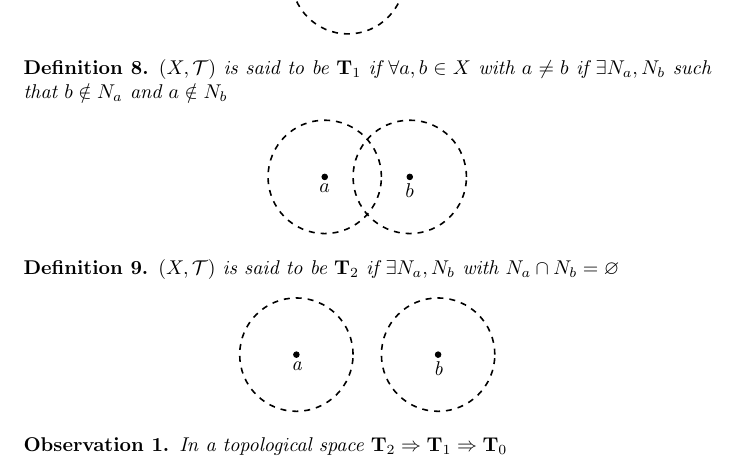
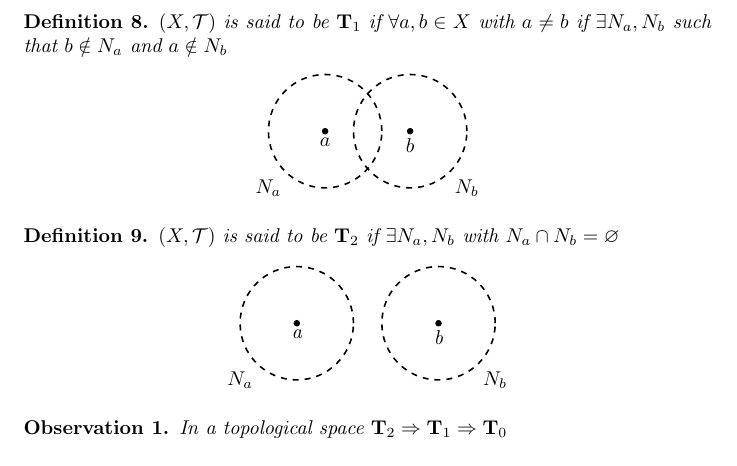
Before and after one commit to LuckAsAConstant/Mathematics, a LaTeX document (Topology/Topology.tex): part of page 5 of 6, cut so that both start at the same text. Compiled offline with pdfLaTeX.

Commit message:
modified

```diff
--- a/Topology/Topology.tex
+++ b/Topology/Topology.tex
@@ -168,9 +168,9 @@ Then $(X,\mathcal{T})$ its said to be topological space and $X$ is called suppor
                 $(X,\mathcal{T})$ is said to be $\mathbf{T}_1 $ if $\forall a,b \in X$ with $a \neq b$ if $\exists N_a, N_b$ such that $b \notin N_a$ and $a \notin N_b$
                 \begin{center}
                     \begin{tikzpicture}
-                        \draw[thick,dashed] (0,-3) circle (1cm);
+                        \draw[thick,dashed] (0,-3) circle (1cm) node (A) at (-1,-4){$N_a$};
                         \filldraw[black] (0,-3) circle (0.5mm) node[align = center, below] {$a$};
-                        \draw[thick,dashed] (1.5,-3) circle (1cm);
+                        \draw[thick,dashed] (1.5,-3) circle (1cm) node (B) at (2.5,-4){$N_b$};
                         \filldraw[black] (1.5,-3) circle (0.5mm) node[align = center, below] {$b$};
                     \end{tikzpicture}
                 \end{center}
@@ -179,9 +179,9 @@ Then $(X,\mathcal{T})$ its said to be topological space and $X$ is called suppor
                 $(X,\mathcal{T})$ is said to be $\mathbf{T}_2 $ if $\exists N_a, N_b$ with $N_a \cap N_b = \varnothing$
                 \begin{center}
                     \begin{tikzpicture}
-                        \draw[thick,dashed] (0,-3) circle (1cm);
+                        \draw[thick,dashed] (0,-3) circle (1cm) node (A) at (-1,-4){$N_a$};
                         \filldraw[black] (0,-3) circle (0.5mm) node[align = center, below] {a};
-                        \draw[thick,dashed] (2.5,-3) circle (1cm);
+                        \draw[thick,dashed] (2.5,-3) circle (1cm) node (B) at (3.5,-4){$N_b$};
                         \filldraw[black] (2.5,-3) circle (0.5mm) node[align = center, below] {b};
                     \end{tikzpicture}
                 \end{center}
```
Also changed, not shown: Topology/Topology.pdf, Topology/Topology.tex (2 more changed lines), 3 other files.
